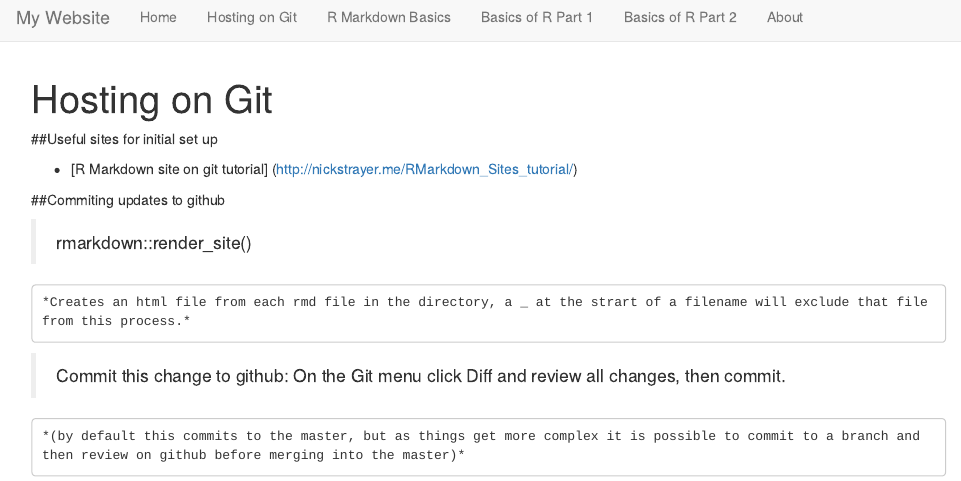
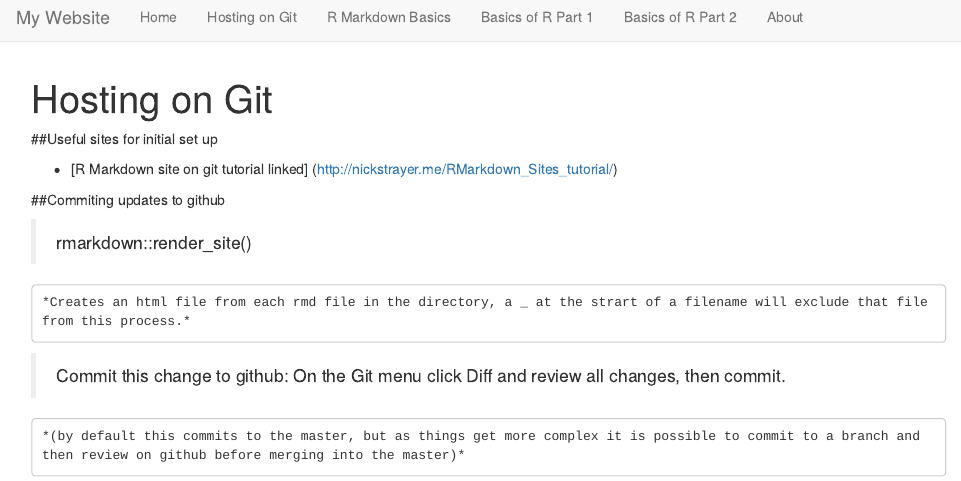
Before and after one commit to stuwallwork/stuwallwork.github.io, an R Markdown document (Hosting on Git.rmd): the page in a window 1100 px wide, from its top. Rendered offline with R 4.5, knitr and Pandoc, with nearby package versions.

Commit message:
link test

```diff
--- a/Hosting on Git.rmd
+++ b/Hosting on Git.rmd
@@ -4,7 +4,7 @@ title: "Hosting on Git"
 
 ##Useful sites for initial set up
 
-* [R Markdown site on git tutorial] (http://nickstrayer.me/RMarkdown_Sites_tutorial/)
+* [R Markdown site on git tutorial linked] (http://nickstrayer.me/RMarkdown_Sites_tutorial/)
 
 
 
```
Also changed, not shown: Hosting_on_Git.html.
